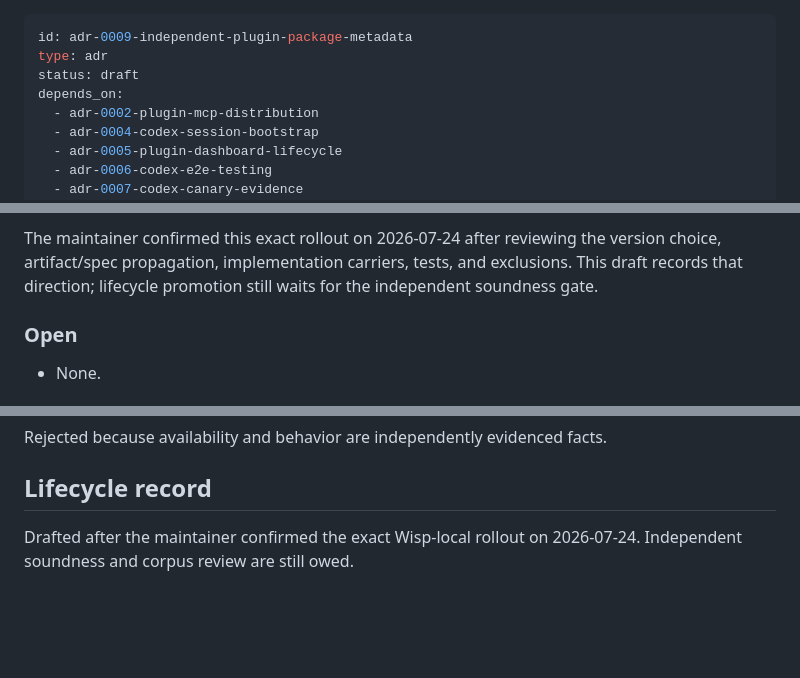
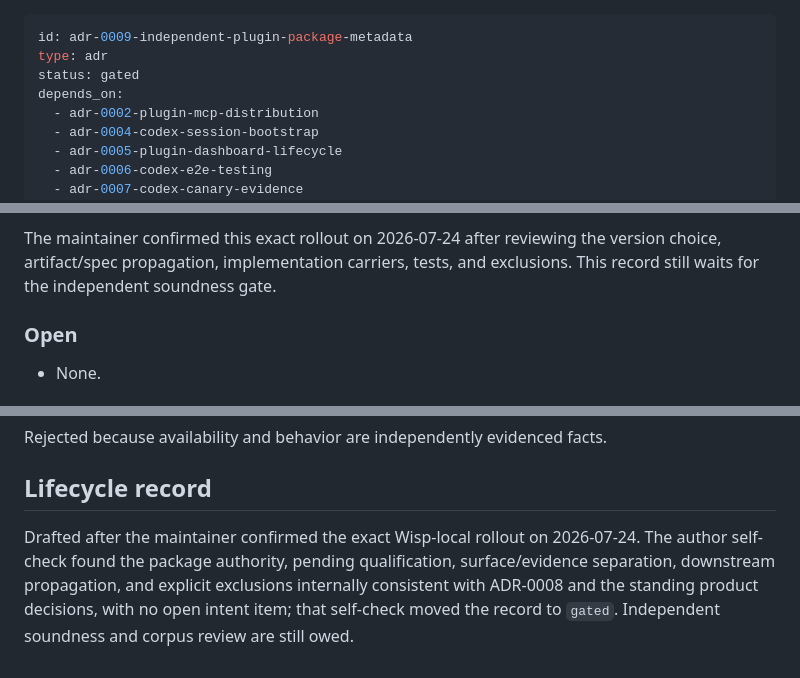
Before and after one commit to kodhama/wisp, a Markdown page: decisions/adr-0009-independent-plugin-package-metadata.md, 3 parts joined by grey strips. Rendered like a GitHub page; blank space fills up the shorter version.

Commit message:
docs(adr): gate package metadata decision

```diff
--- a/decisions/adr-0009-independent-plugin-package-metadata.md
+++ b/decisions/adr-0009-independent-plugin-package-metadata.md
@@ -1,7 +1,7 @@
 ---
 id: adr-0009-independent-plugin-package-metadata
 type: adr
-status: draft
+status: gated
 depends_on:
   - adr-0002-plugin-mcp-distribution
   - adr-0004-codex-session-bootstrap
@@ -40,8 +40,7 @@ updated: 2026-07-24
 
 The maintainer confirmed this exact rollout on 2026-07-24 after reviewing the
 version choice, artifact/spec propagation, implementation carriers, tests,
-and exclusions. This draft records that direction; lifecycle promotion still
-waits for the independent soundness gate.
+and exclusions. This record still waits for the independent soundness gate.
 
 ### Open
 
@@ -228,4 +227,8 @@ Rejected because availability and behavior are independently evidenced facts.
 ## Lifecycle record
 
 Drafted after the maintainer confirmed the exact Wisp-local rollout on
-2026-07-24. Independent soundness and corpus review are still owed.
+2026-07-24. The author self-check found the package authority, pending
+qualification, surface/evidence separation, downstream propagation, and
+explicit exclusions internally consistent with ADR-0008 and the standing
+product decisions, with no open intent item; that self-check moved the record
+to `gated`. Independent soundness and corpus review are still owed.
```
